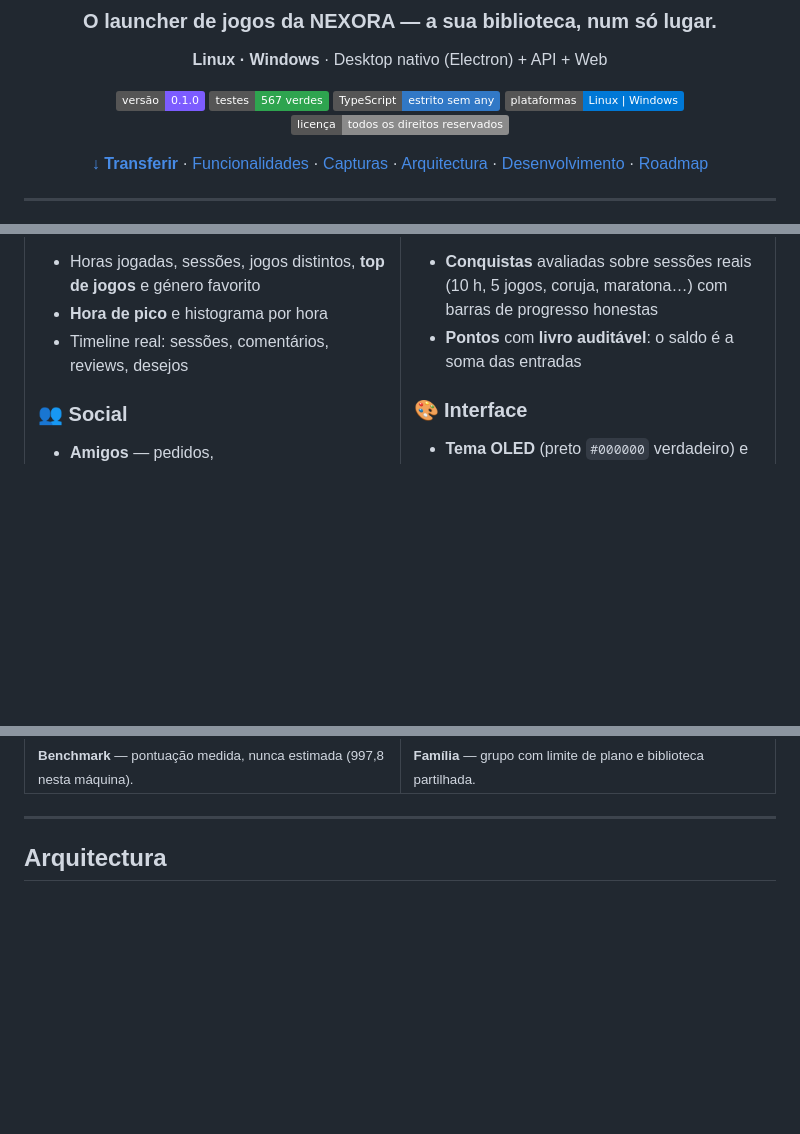
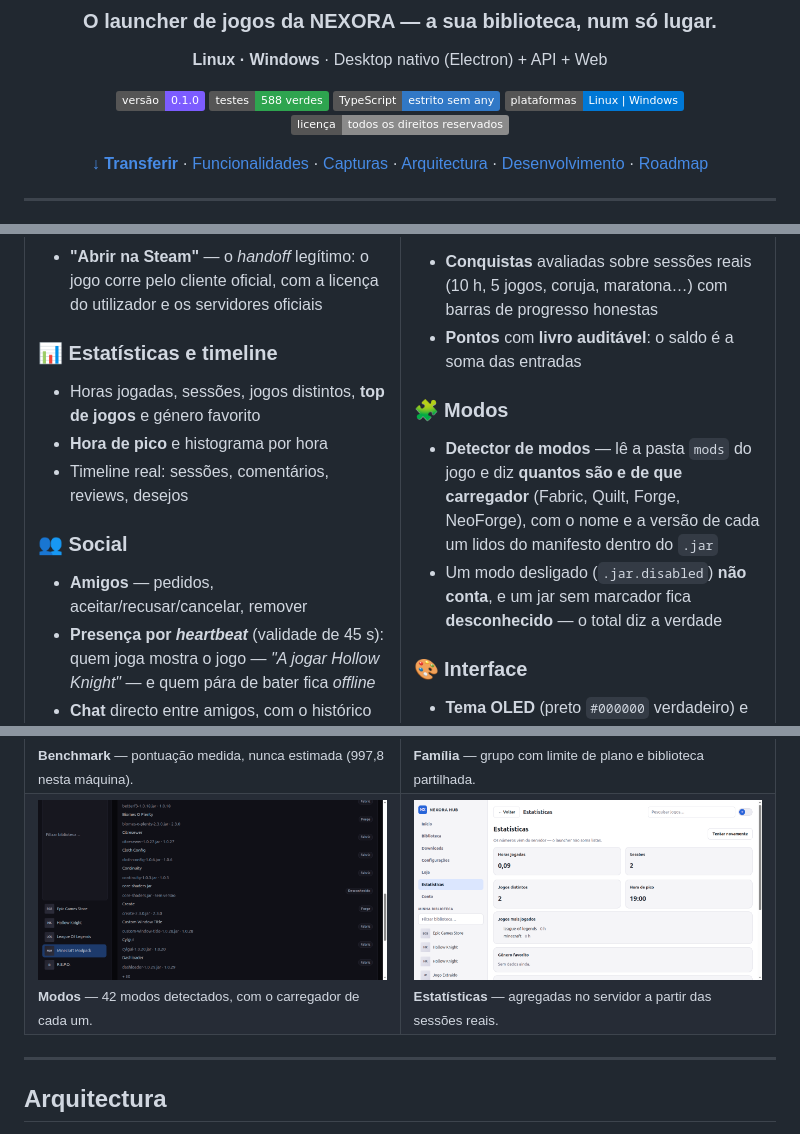
Before and after one commit to yuaberry/nexora-hub, a Markdown page: README.md, 3 parts joined by grey strips. GitHub-like rendering; pictures changed too: docs/screenshots/mods.png (added); badges without logos; blank space fills up the shorter version.

```diff
--- a/README.md
+++ b/README.md
@@ -7,7 +7,7 @@
 **Linux · Windows** · Desktop nativo (Electron) + API + Web
 
 [![Versão](https://img.shields.io/badge/versão-0.1.0-7c5cff)](https://github.com/yuaberry/nexora-hub/releases)
-[![Testes](https://img.shields.io/badge/testes-567%20verdes-2ea44f)](#qualidade)
+[![Testes](https://img.shields.io/badge/testes-588%20verdes-2ea44f)](#qualidade)
 [![TypeScript](https://img.shields.io/badge/TypeScript-estrito%20sem%20any-3178c6)](https://www.typescriptlang.org/)
 [![Plataformas](https://img.shields.io/badge/plataformas-Linux%20%7C%20Windows-0078d6)](#instalação)
 [![Licença](https://img.shields.io/badge/licen%C3%A7a-todos%20os%20direitos%20reservados-8b8b8b)](#licença)
@@ -81,6 +81,13 @@ código de saída, tempo gravado).
   maratona…) com barras de progresso honestas
 - **Pontos** com **livro auditável**: o saldo é a soma das entradas
 
+### 🧩 Modos
+- **Detector de modos** — lê a pasta `mods` do jogo e diz **quantos são e de
+  que carregador** (Fabric, Quilt, Forge, NeoForge), com o nome e a versão de
+  cada um lidos do manifesto dentro do `.jar`
+- Um modo desligado (`.jar.disabled`) **não conta**, e um jar sem marcador
+  fica **desconhecido** — o total diz a verdade
+
 ### 🎨 Interface
 - **Tema OLED** (preto `#000000` verdadeiro) e **preto e branco**
 - Tokens de papel, alto contraste, "reduzir movimento", PT-BR e EN
@@ -146,6 +153,10 @@ Os ficheiros de cada lançamento estão em
 <td><img src="docs/screenshots/benchmark.png" alt="Benchmark"/><br/><sub><b>Benchmark</b> — pontuação medida, nunca estimada (997,8 nesta máquina).</sub></td>
 <td><img src="docs/screenshots/familia.png" alt="Família"/><br/><sub><b>Família</b> — grupo com limite de plano e biblioteca partilhada.</sub></td>
 </tr>
+<tr>
+<td><img src="docs/screenshots/mods.png" alt="Modos"/><br/><sub><b>Modos</b> — 42 modos detectados, com o carregador de cada um.</sub></td>
+<td><img src="docs/screenshots/estatisticas.png" alt="Estatísticas"/><br/><sub><b>Estatísticas</b> — agregadas no servidor a partir das sessões reais.</sub></td>
+</tr>
 </table>
 
 ---
```
Also changed, not shown: other parts of README.md (+1 -1 lines), docs/ARCHITECTURE.md (+16 -0 lines), docs/ROADMAP.md (+35 -1 lines), 16 other files.
